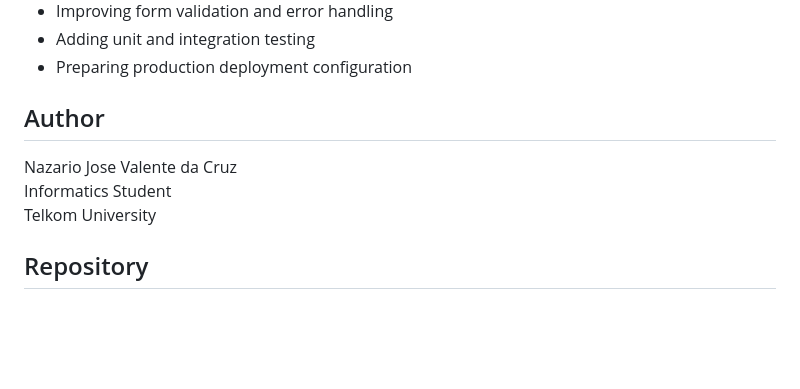
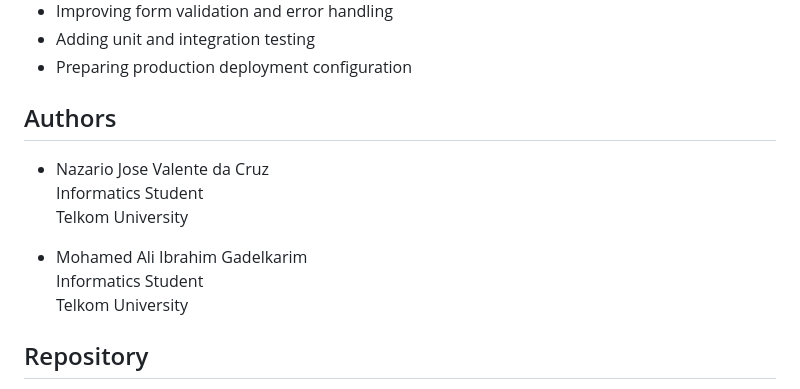
Before and after one commit to nazavalente/Finance_tracker_APP, a Markdown page: README.md, the part around the change. Rendered like a GitHub page; blank space fills up the shorter version.

Commit message:
Update README authors

```diff
--- a/README.md
+++ b/README.md
@@ -284,11 +284,15 @@ Several improvements can be made in future development, including:
 - Adding unit and integration testing
 - Preparing production deployment configuration
 
-## Author
+## Authors
 
-Nazario Jose Valente da Cruz
-Informatics Student
-Telkom University
+- Nazario Jose Valente da Cruz
+  Informatics Student
+  Telkom University
+
+- Mohamed Ali Ibrahim Gadelkarim
+  Informatics Student
+  Telkom University
 
 ## Repository
 
```
